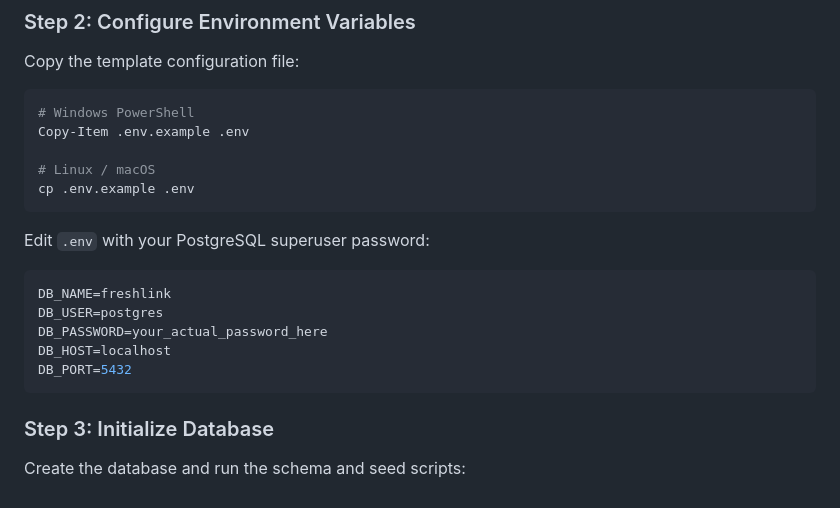
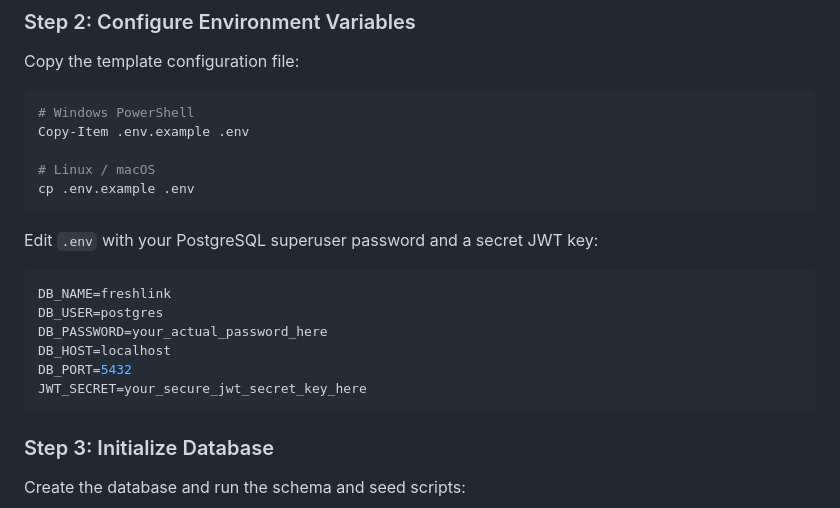
Before and after one commit to naramakshara-cloud/freshlink, a Markdown page: README.md, the part around one of its changes. GitHub-like rendering.

````diff
--- a/README.md
+++ b/README.md
@@ -122,13 +136,14 @@ Copy-Item .env.example .env
 cp .env.example .env
 ```
 
-Edit `.env` with your PostgreSQL superuser password:
+Edit `.env` with your PostgreSQL superuser password and a secret JWT key:
 ```env
 DB_NAME=freshlink
 DB_USER=postgres
 DB_PASSWORD=your_actual_password_here
 DB_HOST=localhost
 DB_PORT=5432
+JWT_SECRET=your_secure_jwt_secret_key_here
 ```
 
 ### Step 3: Initialize Database
````
Also changed, not shown: other parts of README.md (+52 -12 lines).
